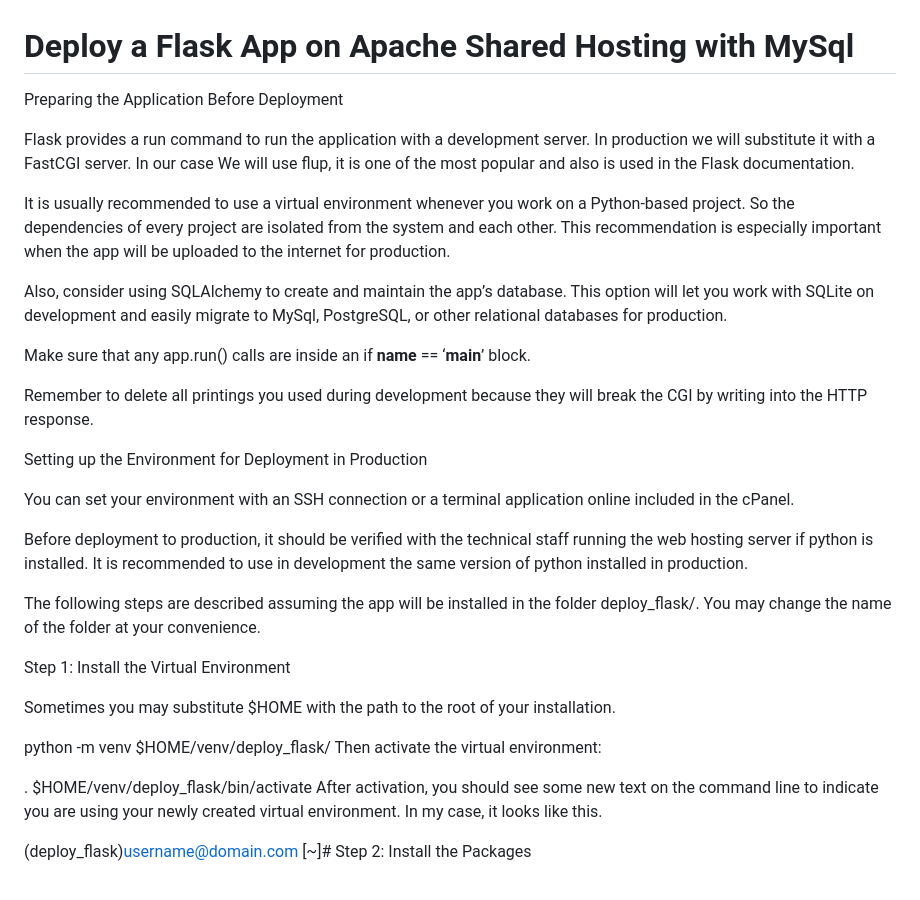
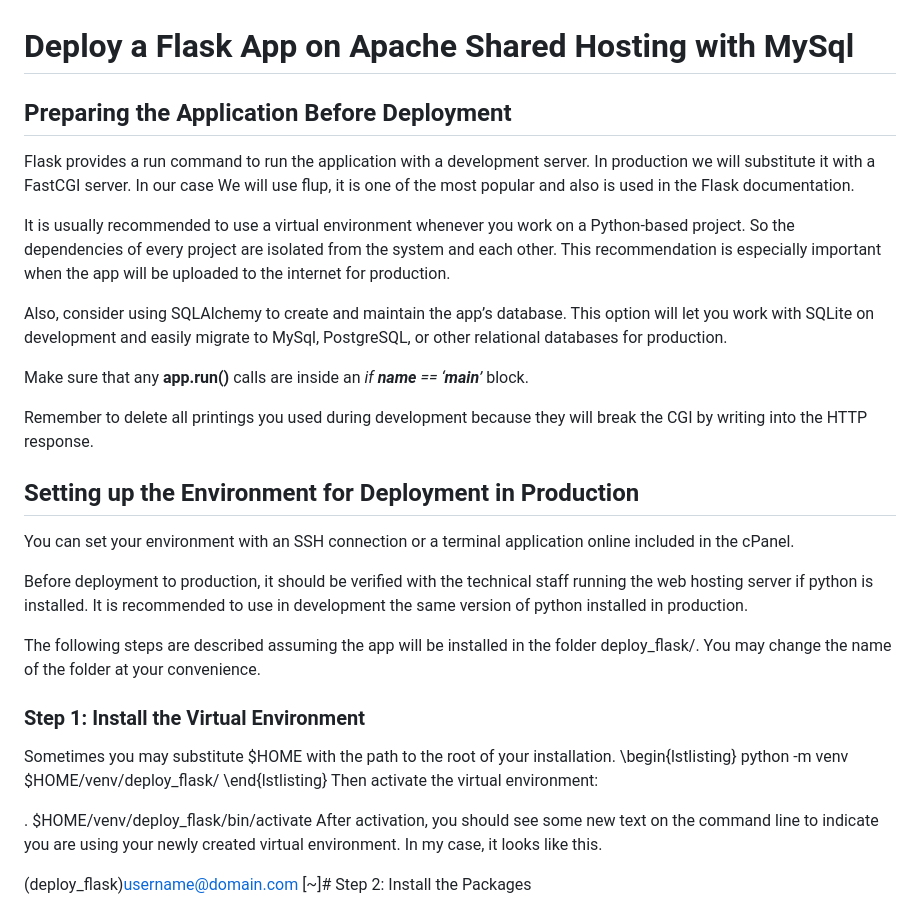
Before and after one commit to sergioyahni/deploy_flask, a Markdown page: README.md, the part around the change. Rendered like a GitHub page.

```diff
--- a/README.md
+++ b/README.md
@@ -1,6 +1,6 @@
 # Deploy a Flask App on Apache Shared Hosting with MySql
 
-Preparing the Application Before Deployment
+## Preparing the Application Before Deployment
 
 Flask provides a run command to run the application with a development server. In production we will substitute it with a FastCGI server. In our case We will use flup, it is one of the most popular and also is used in the Flask documentation.
 
@@ -8,11 +8,11 @@ It is usually recommended to use a virtual environment whenever you work on a Py
 
 Also, consider using SQLAlchemy to create and maintain the app’s database. This option will let you work with SQLite on development and easily migrate to MySql, PostgreSQL, or other relational databases for production.
 
-Make sure that any app.run() calls are inside an if __name__ == ‘__main__’ block.
+Make sure that any **app.run()** calls are inside an *if __name__ == ‘__main__’* block.
 
 Remember to delete all printings you used during development because they will break the CGI by writing into the HTTP response.
 
-Setting up the Environment for Deployment in Production
+## Setting up the Environment for Deployment in Production
 
 You can set your environment with an SSH connection or a terminal application online included in the cPanel.
 
@@ -20,11 +20,12 @@ Before deployment to production, it should be verified with the technical staff
 
 The following steps are described assuming the app will be installed in the folder deploy_flask/. You may change the name of the folder at your convenience.
 
-Step 1: Install the Virtual Environment
+### Step 1: Install the Virtual Environment
 
 Sometimes you may substitute $HOME with the path to the root of your installation.
-
+\begin{lstlisting}
 python -m venv $HOME/venv/deploy_flask/
+\end{lstlisting}
 Then activate the virtual environment:
 
 . $HOME/venv/deploy_flask/bin/activate
```
